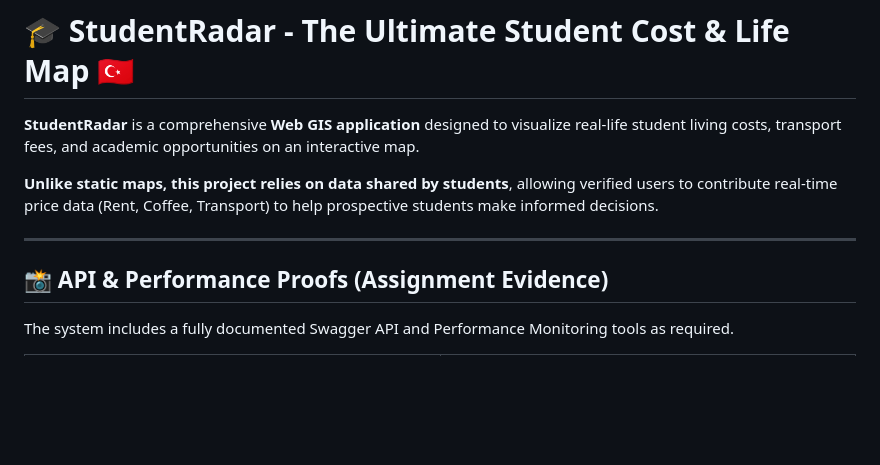
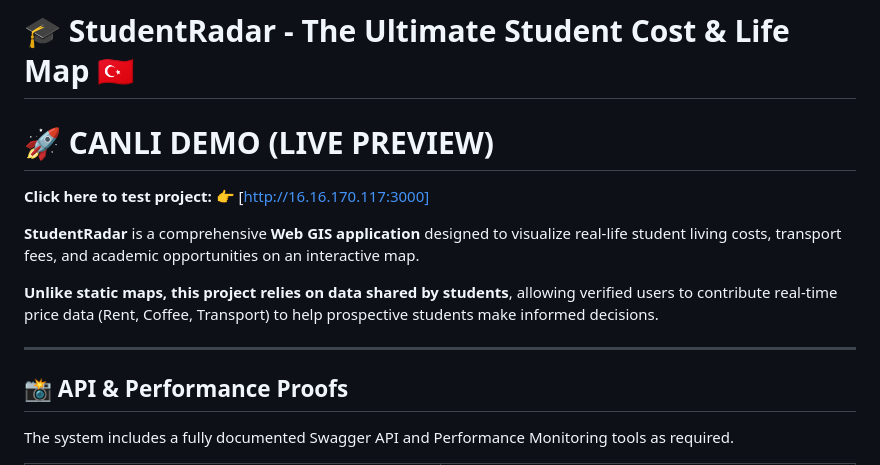
Before and after one commit to GMT-458-Web-GIS/full-stack-web-gis-yusragundogdu, a Markdown page: README.md, the part around the change. Rendered like a GitHub page; blank space fills up the shorter version.

Commit message:
Added AWS Live Demo Link

```diff
--- a/README.md
+++ b/README.md
@@ -1,4 +1,7 @@
 # 🎓 StudentRadar - The Ultimate Student Cost & Life Map 🇹🇷
+
+# 🚀 CANLI DEMO (LIVE PREVIEW)
+**Click here to test project:** 👉 [http://16.16.170.117:3000]
 
 **StudentRadar** is a comprehensive **Web GIS application** designed to visualize real-life student living costs, transport fees, and academic opportunities on an interactive map.
 
@@ -6,7 +9,7 @@
 
 ---
 
-## 📸 API & Performance Proofs (Assignment Evidence)
+## 📸 API & Performance Proofs
 The system includes a fully documented Swagger API and Performance Monitoring tools as required.
 
 <table border="0">
```
